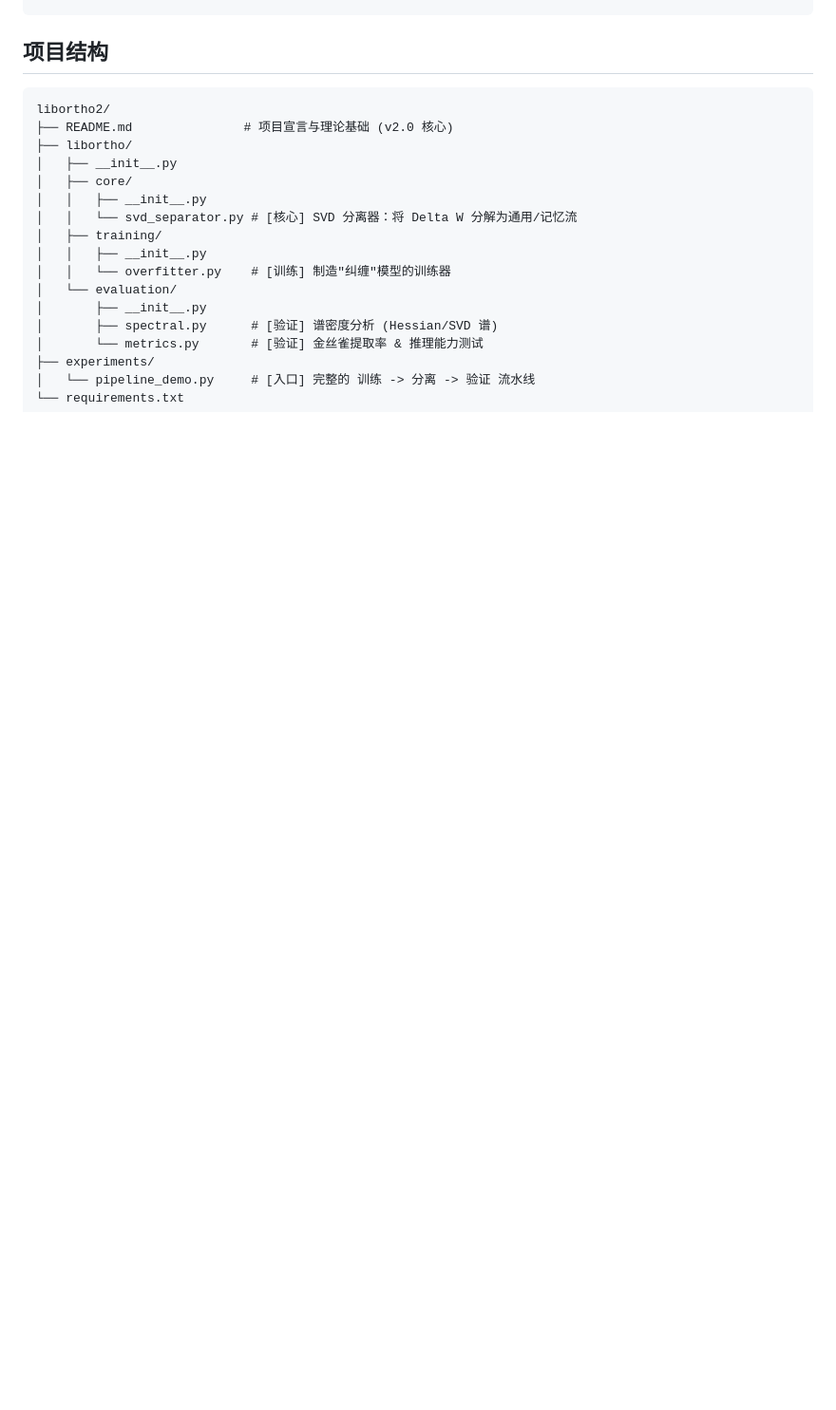
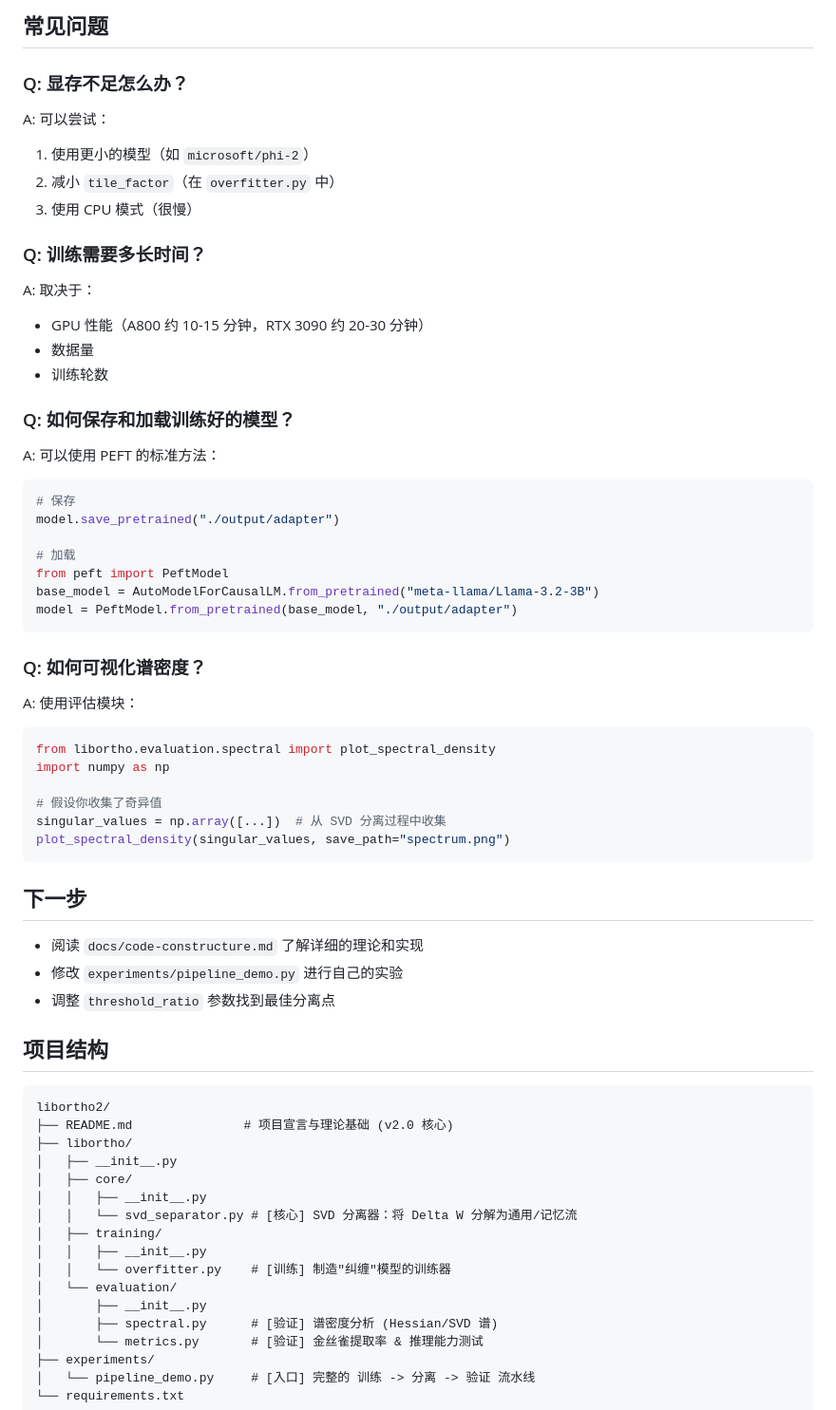
Before and after one commit to raccoonrat/libortho2.0, a Markdown page: README.md, the part around one of its changes. Shown at 95% size. GitHub-like rendering; blank space fills up the shorter version.

````diff
--- a/README.md
+++ b/README.md
@@ -43,3 +167,51 @@ python experiments/pipeline_demo.py
+## 常见问题
+
+### Q: 显存不足怎么办？
+
+A: 可以尝试：
+1. 使用更小的模型（如 `microsoft/phi-2`）
+2. 减小 `tile_factor`（在 `overfitter.py` 中）
+3. 使用 CPU 模式（很慢）
+
+### Q: 训练需要多长时间？
+
+A: 取决于：
+- GPU 性能（A800 约 10-15 分钟，RTX 3090 约 20-30 分钟）
+- 数据量
+- 训练轮数
+
+### Q: 如何保存和加载训练好的模型？
+
+A: 可以使用 PEFT 的标准方法：
+
+```python
+# 保存
+model.save_pretrained("./output/adapter")
+
+# 加载
+from peft import PeftModel
+base_model = AutoModelForCausalLM.from_pretrained("meta-llama/Llama-3.2-3B")
+model = PeftModel.from_pretrained(base_model, "./output/adapter")
+```
+
+### Q: 如何可视化谱密度？
+
+A: 使用评估模块：
+
+```python
+from libortho.evaluation.spectral import plot_spectral_density
+import numpy as np
+
+# 假设你收集了奇异值
+singular_values = np.array([...])  # 从 SVD 分离过程中收集
+plot_spectral_density(singular_values, save_path="spectrum.png")
+```
+
+## 下一步
+
+- 阅读 `docs/code-constructure.md` 了解详细的理论和实现
+- 修改 `experiments/pipeline_demo.py` 进行自己的实验
+- 调整 `threshold_ratio` 参数找到最佳分离点
 
 ## 项目结构
 
````
Also changed, not shown: other parts of README.md (+128 -4 lines), QUICKSTART.md (added, +122 -0 lines).
